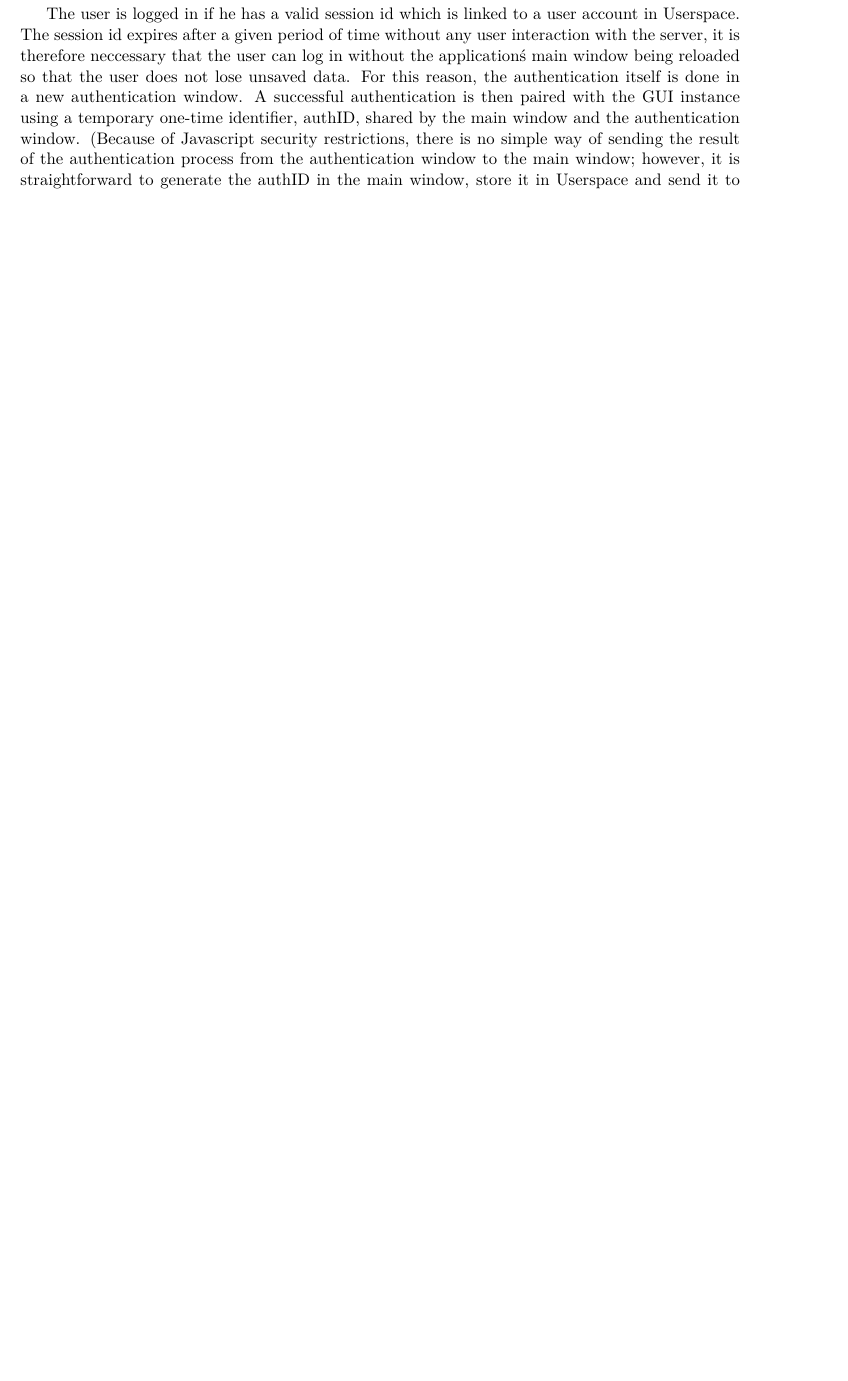
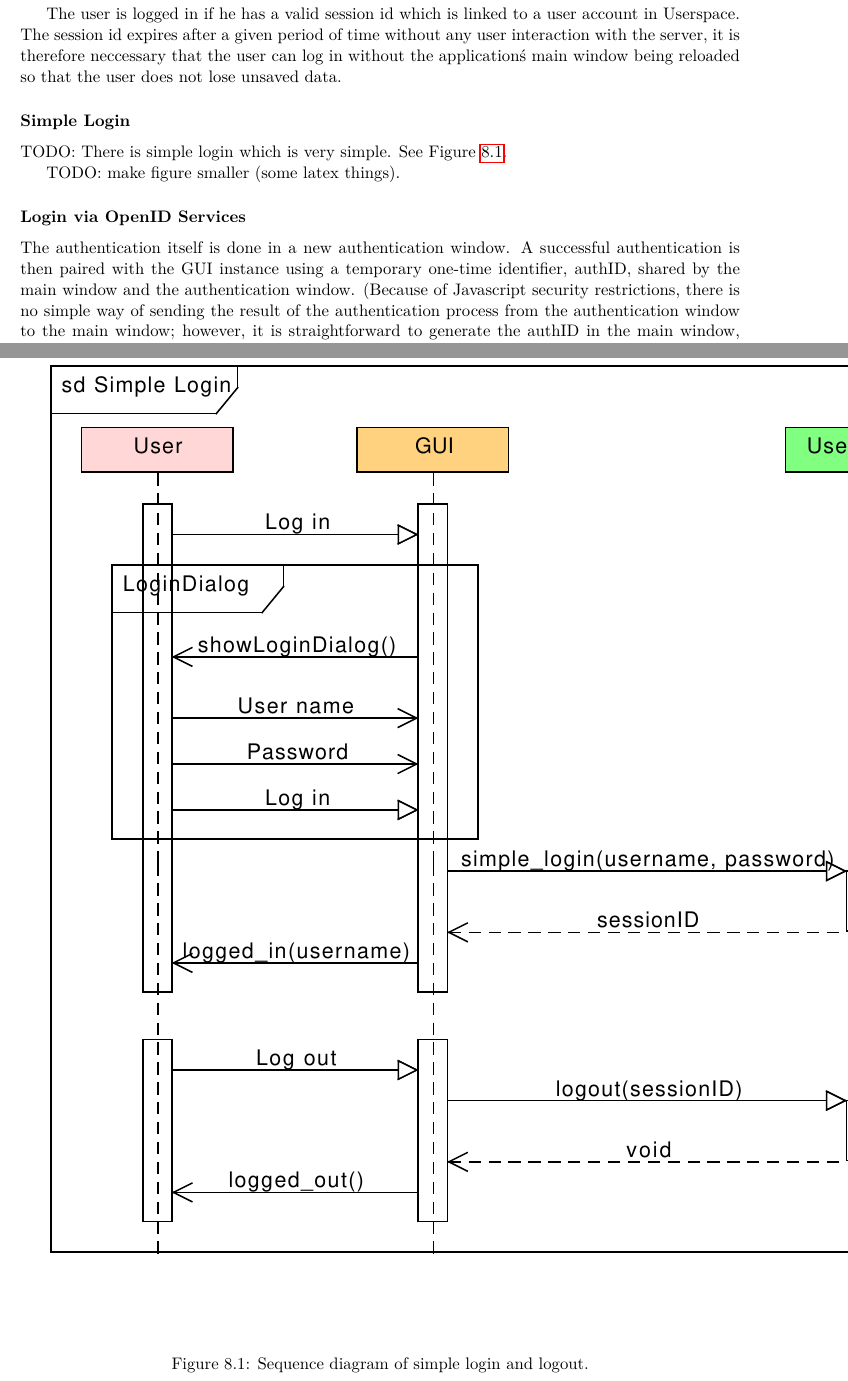
Before and after one commit to karelbilek/FilmTit, a LaTeX thesis (src/doc/documentation.tex, which reads src/doc/gui.tex): part of page 31 of 36 before the commit and two parts of pages 31 and 33 of 37 after it, the two joined at a grey line, cut so that both start at the same text, the shorter picture padded with empty space. Compiled offline with pdfLaTeX.

Commit message:
adding simple login sequence diagram (a lot of TODOs)

```diff
--- a/src/doc/gui.tex
+++ b/src/doc/gui.tex
@@ -101,7 +101,23 @@ TODO: Do we allow the user to work without being logged in?
 The user is logged in if he has a valid session id which is linked to a user account in Userspace.
 The session id expires after a given period of time without any user interaction with the server,
 it is therefore neccessary that the user can log in without the application\'s main window being reloaded so that the user does not lose unsaved data.
-For this reason, the authentication itself is done in a new authentication window.
+
+\subsubsection{Simple Login}
+
+TODO: There is simple login which is very simple. See Figure \ref{gui:sd:simple_login}.
+
+TODO: make figure smaller (some latex things).
+
+\begin{figure}[h]
+\begin{center}
+\includegraphics{figures/simple_login_sequence.pdf}
+\end{center}
+\caption{Sequence diagram of simple login and logout.}\label{gui:sd:simple_login}
+\end{figure}
+
+\subsubsection{Login via OpenID Services}
+
+The authentication itself is done in a new authentication window.
 A successful authentication is then paired with the GUI instance using a temporary one-time identifier, authID, shared by the main window and the authentication window.
 (Because of Javascript security restrictions, there is no simple way of sending the result of the authentication process from the authentication window to the main window;
 however, it is straightforward to generate the authID in the main window, store it in Userspace and send it to the authentication window on its creation.)
```
Also changed, not shown: src/doc/figures/simple_login_sequence.pdf (added), 1 other file.
